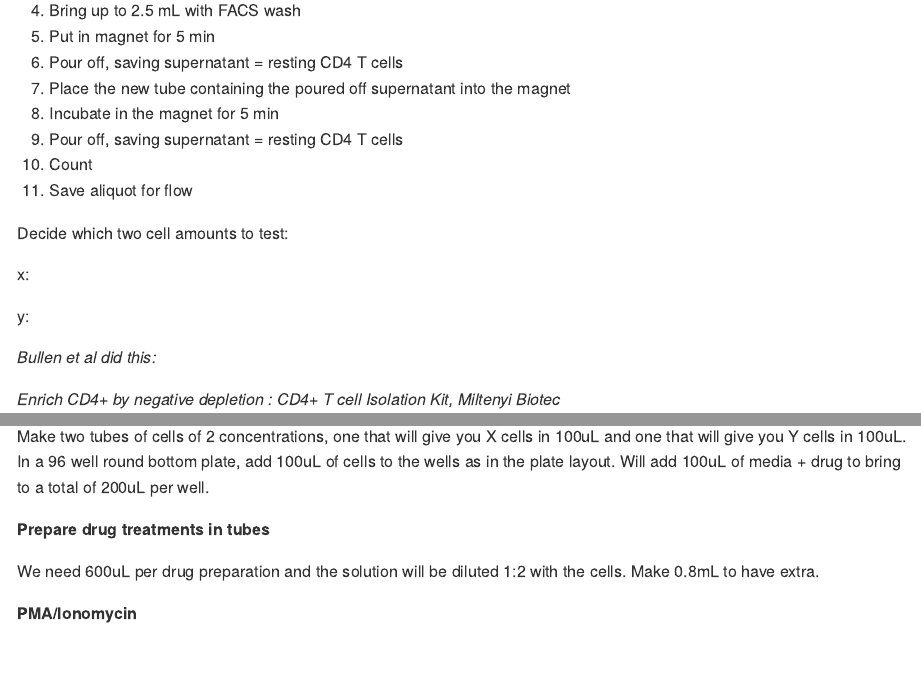
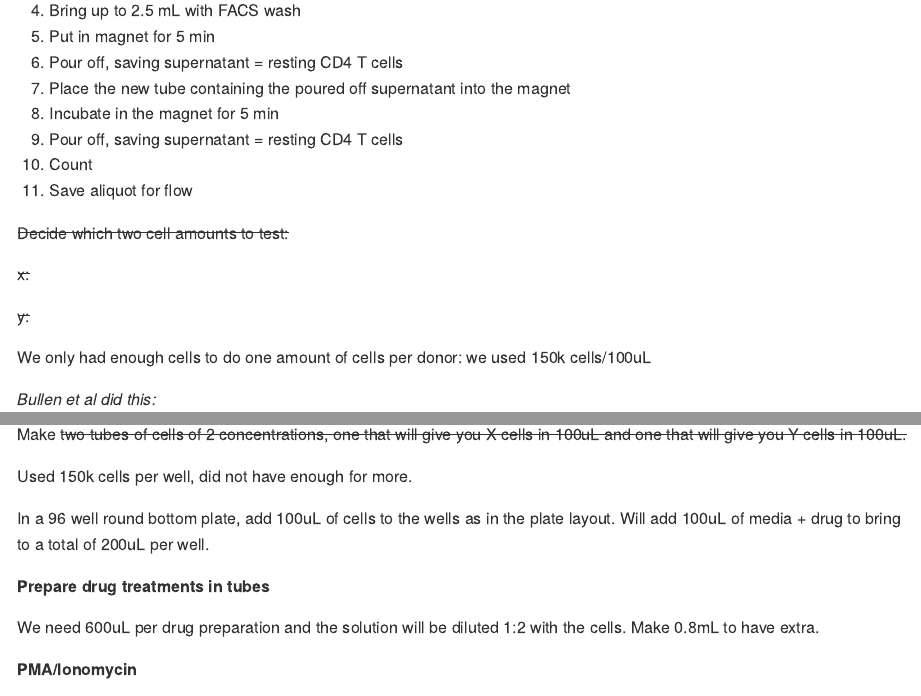
Before and after one commit to ClaireLevy/amFAR-nanoparticles-analysis, an R Markdown document (protocol_template.Rmd): the page in a window 1100 px wide, from 780 px down, and a second part further down, joined at a grey line. The pictures show the output file protocol_template.md that the author committed with the source, drawn offline in the style of GitHub.

Commit message:
updated to show what we REALLY did 11Jul17 (only one amount of cells per donor

```diff
--- a/protocol_template.Rmd
+++ b/protocol_template.Rmd
@@ -85,11 +85,13 @@ a.	Note that this is five times less than recommend, but improves recovery as in
 17.	Count
 18.	Save aliquot for flow
 
- Decide which two cell amounts to test:
+ ~~Decide which two cell amounts to test:~~
 
-x:
+~~x:~~
 
-y:
+~~y:~~
+
+  We only had enough cells to do one amount of cells per donor: we used 150k cells/100uL
 
 
 *Bullen et al did this:*
@@ -127,7 +129,10 @@ Thaw 5 vials of PBMC per donor in R10 and see how many CD4+ resting T cells we c
 
 Save some cells to check purity by flow.
 
-Make two tubes of cells of 2 concentrations, one that will give you X cells in 100uL and one that will give you Y cells in 100uL.
+Make ~~two tubes of cells of 2 concentrations, one that will give you X cells in 100uL and one that will give you Y cells in 100uL.~~
+
+Used 150k cells per well, did not have enough for more.
+
 In a 96 well round bottom plate, add 100uL of cells to the wells as in the plate layout. Will add 100uL of media + drug to bring to a total of 200uL per well.
 
 
```
Also changed, not shown: protocol_template.md.
